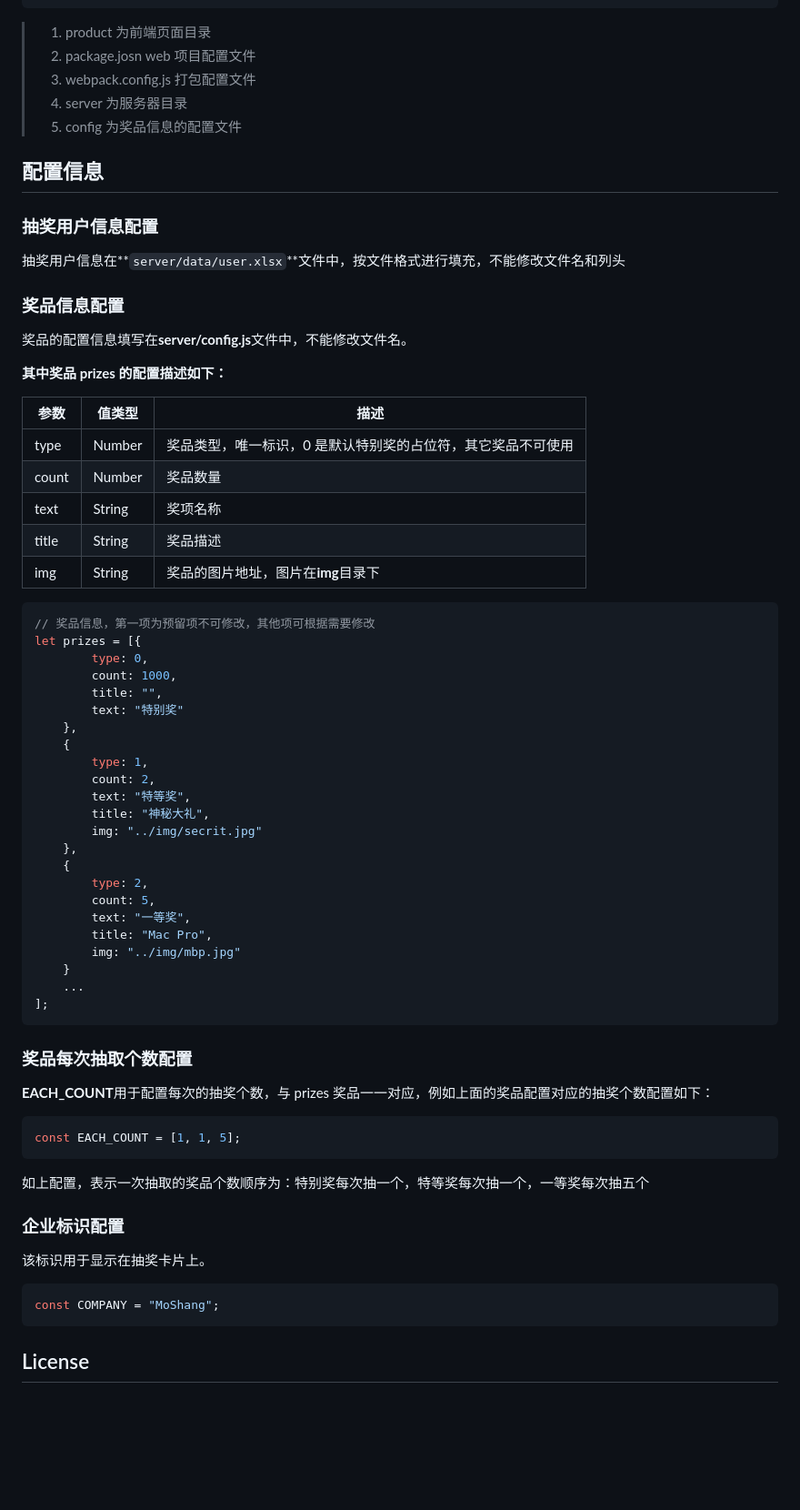
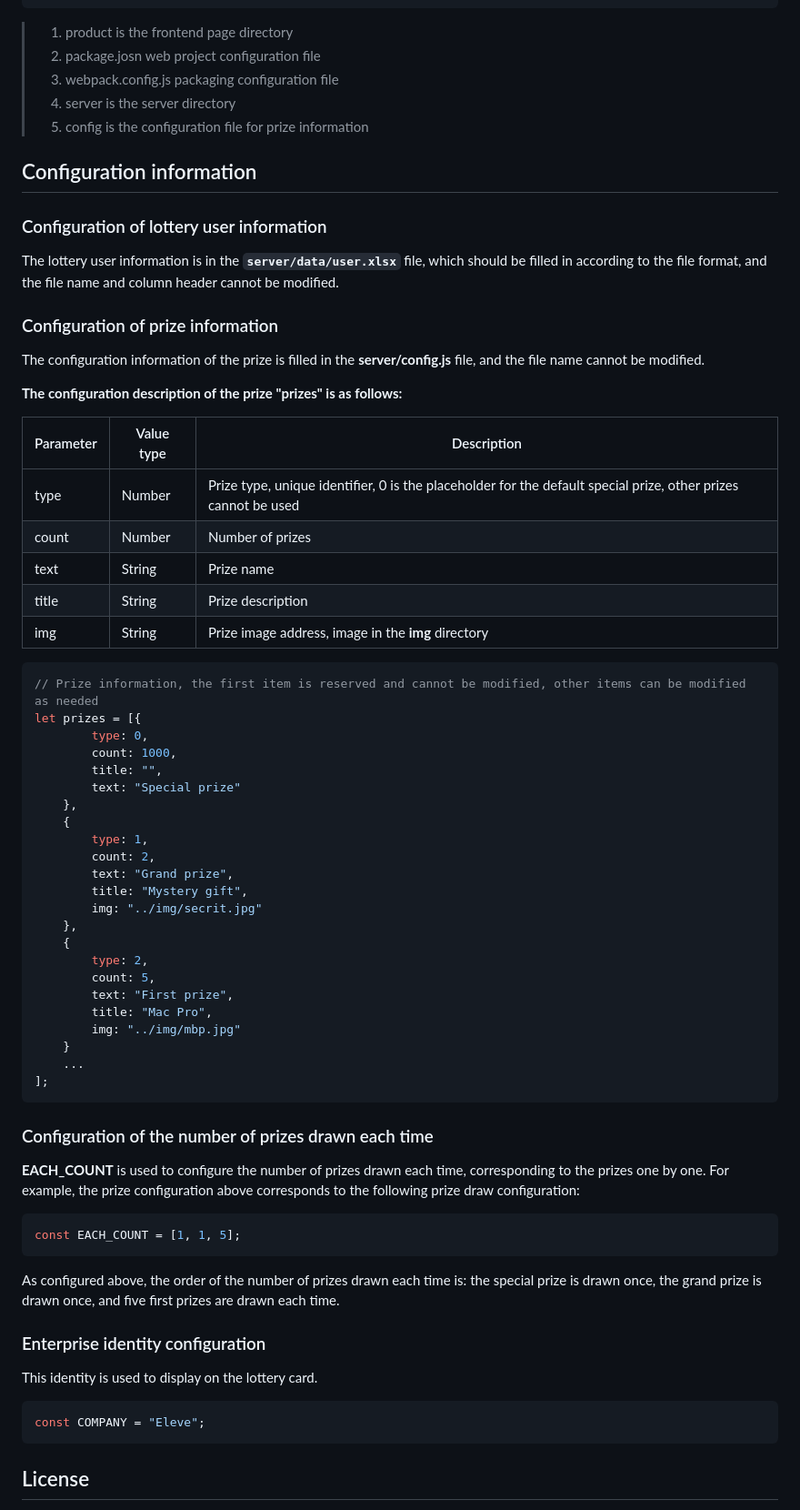
Before and after one commit to janparkio/lottery, a Markdown page: README.MD, the part around the change printed below. Shown: that part at 91% size. Drawn GitHub-style; blank space fills up the shorter version.

````diff
--- a/README.MD
+++ b/README.MD
@@ -78,51 +76,51 @@ Lottery
 │   └── package.js
 ```
 
-> 1. product 为前端页面目录
-> 2. package.josn web 项目配置文件
-> 3. webpack.config.js 打包配置文件
-> 4. server 为服务器目录
-> 5. config 为奖品信息的配置文件
+> 1. product is the frontend page directory
+> 2. package.josn web project configuration file
+> 3. webpack.config.js packaging configuration file
+> 4. server is the server directory
+> 5. config is the configuration file for prize information
 
-## 配置信息
+## Configuration information
 
-### 抽奖用户信息配置
+### Configuration of lottery user information
 
-抽奖用户信息在**`server/data/user.xlsx`**文件中，按文件格式进行填充，不能修改文件名和列头
+The lottery user information is in the **`server/data/user.xlsx`** file, which should be filled in according to the file format, and the file name and column header cannot be modified.
 
-### 奖品信息配置
+### Configuration of prize information
 
-奖品的配置信息填写在**server/config.js**文件中，不能修改文件名。
+The configuration information of the prize is filled in the **server/config.js** file, and the file name cannot be modified.
 
-**其中奖品 prizes 的配置描述如下：**
+**The configuration description of the prize "prizes" is as follows:**
 
-| 参数  | 值类型 | 描述                                                         |
-| ----- | ------ | ------------------------------------------------------------ |
-| type  | Number | 奖品类型，唯一标识，0 是默认特别奖的占位符，其它奖品不可使用 |
-| count | Number | 奖品数量                                                     |
-| text  | String | 奖项名称                                                     |
-| title | String | 奖品描述                                                     |
-| img   | String | 奖品的图片地址，图片在**img**目录下                          |
+| Parameter | Value type | Description                                                  |
+| --------- | --------- | ------------------------------------------------------------ |
+| type      | Number    | Prize type, unique identifier, 0 is the placeholder for the default special prize, other prizes cannot be used |
+| count     | Number    | Number of prizes                                             |
+| text      | String    | Prize name                                                   |
+| title     | String    | Prize description                                            |
+| img       | String    | Prize image address, image in the **img** directory          |
 
 ```js
-// 奖品信息，第一项为预留项不可修改，其他项可根据需要修改
+// Prize information, the first item is reserved and cannot be modified, other items can be modified as needed
 let prizes = [{
         type: 0,
         count: 1000,
         title: "",
-        text: "特别奖"
+        text: "Special prize"
     },
     {
         type: 1,
         count: 2,
-        text: "特等奖",
-        title: "神秘大礼",
+        text: "Grand prize",
+        title: "Mystery gift",
         img: "../img/secrit.jpg"
     },
     {
         type: 2,
         count: 5,
-        text: "一等奖",
+        text: "First prize",
         title: "Mac Pro",
         img: "../img/mbp.jpg"
     }
@@ -130,22 +128,22 @@ let prizes = [{
 ];
 ```
 
-### 奖品每次抽取个数配置
+### Configuration of the number of prizes drawn each time
 
-**EACH_COUNT**用于配置每次的抽奖个数，与 prizes 奖品一一对应，例如上面的奖品配置对应的抽奖个数配置如下：
+**EACH_COUNT** is used to configure the number of prizes drawn each time, corresponding to the prizes one by one. For example, the prize configuration above corresponds to the following prize draw configuration:
 
 ```js
 const EACH_COUNT = [1, 1, 5];
 ```
 
-如上配置，表示一次抽取的奖品个数顺序为：特别奖每次抽一个，特等奖每次抽一个，一等奖每次抽五个
+As configured above, the order of the number of prizes drawn each time is: the special prize is drawn once, the grand prize is drawn once, and five first prizes are drawn each time.
 
-### 企业标识配置
+### Enterprise identity configuration
 
-该标识用于显示在抽奖卡片上。
+This identity is used to display on the lottery card.
 
 ```js
-const COMPANY = "MoShang";
+const COMPANY = "Eleve";
 ```
 ## License
 MIT
````
Also changed, not shown: other parts of README.MD (+22 -24 lines).
